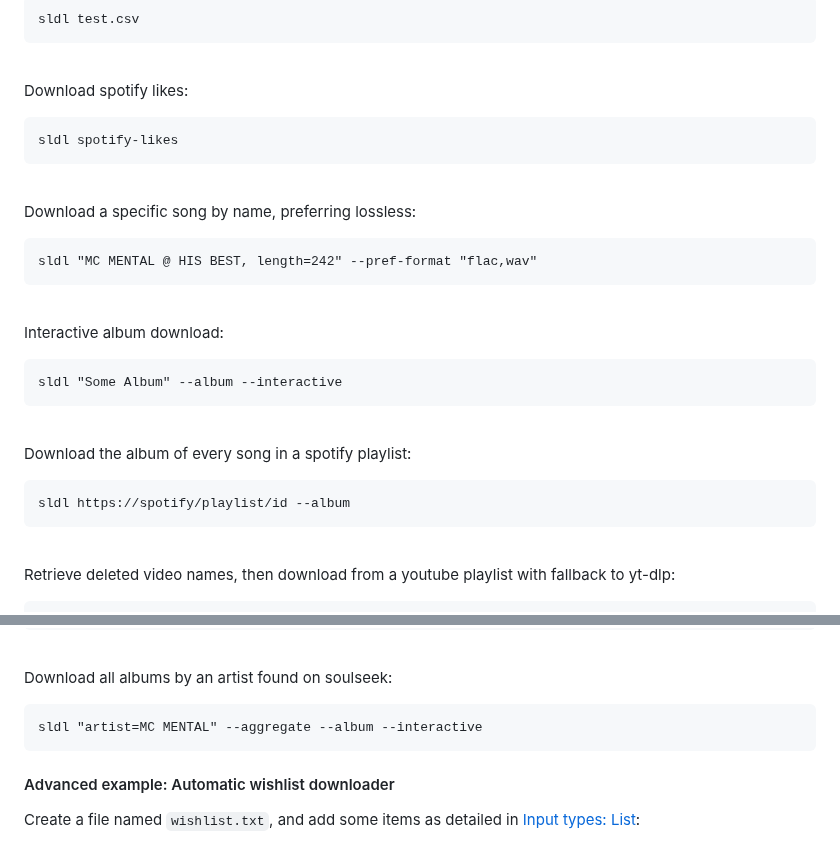
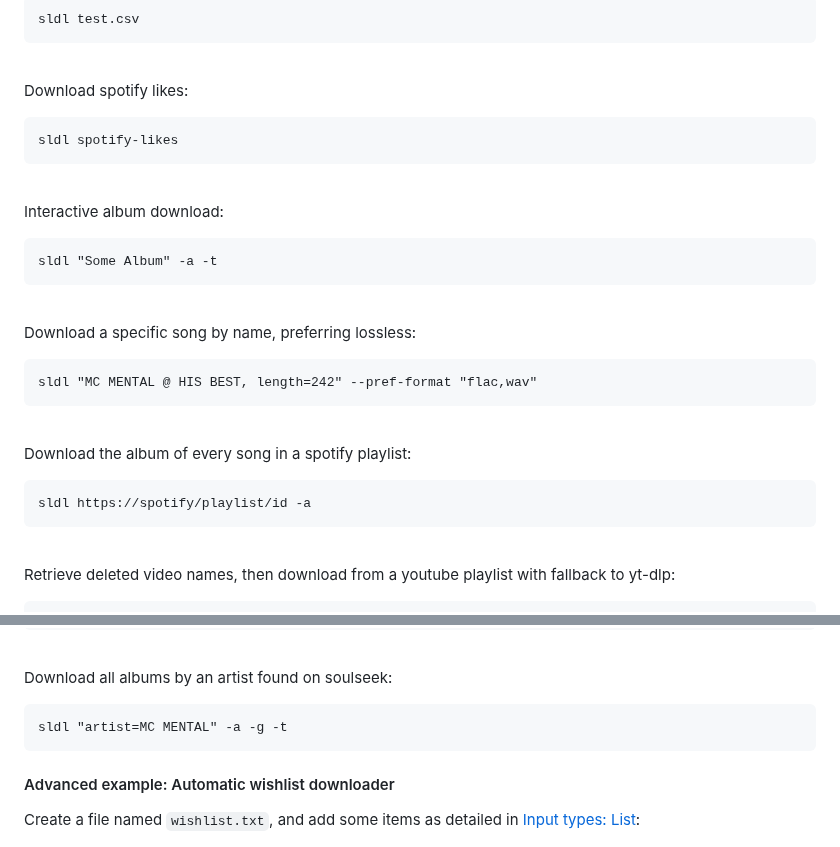
Before and after one commit to fiso64/slsk-batchdl, a Markdown page: README.md, 2 parts joined by grey strips. Drawn GitHub-style.

````diff
--- a/README.md
+++ b/README.md
@@ -506,21 +506,21 @@ sldl spotify-likes
 ```
 <br>
 
+Interactive album download:
+```
+sldl "Some Album" -a -t
+```
+<br>
+
 Download a specific song by name, preferring lossless:
 ```
 sldl "MC MENTAL @ HIS BEST, length=242" --pref-format "flac,wav"
 ```
 <br>
 
-Interactive album download:
-```
-sldl "Some Album" --album --interactive
-```
-<br>
-
 Download the album of every song in a spotify playlist:
 ```
-sldl https://spotify/playlist/id --album
+sldl https://spotify/playlist/id -a
 ```
 
 <br>
@@ -539,7 +539,7 @@ sldl "artist=MC MENTAL" --aggregate --skip-music-dir "path/to/music" --print res
 
 Download all albums by an artist found on soulseek:
 ```
-sldl "artist=MC MENTAL" --aggregate --album --interactive
+sldl "artist=MC MENTAL" -a -g -t
 ```
 
 #### Advanced example: Automatic wishlist downloader
````
